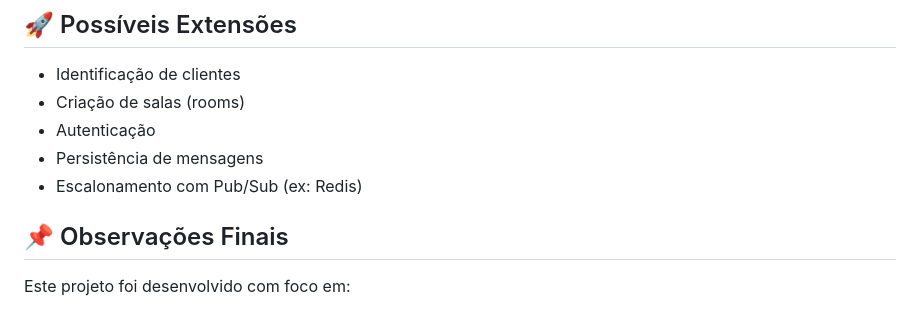
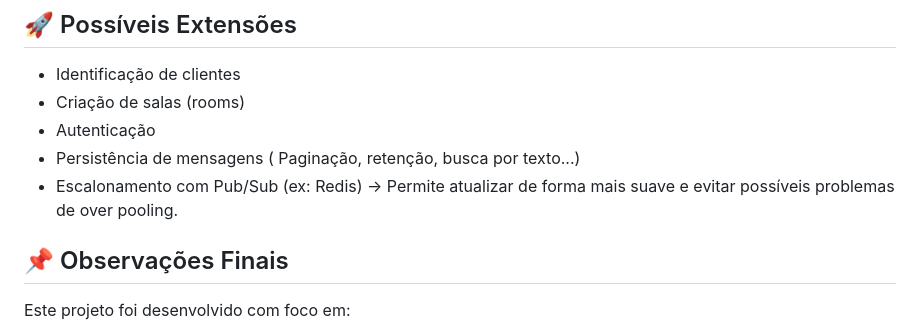
Before and after one commit to akyla007/bluelephant, a Markdown page: README.md, the part around the change. Rendered like a GitHub page.

Commit message:
chore: Readme update on future extensions

```diff
--- a/README.md
+++ b/README.md
@@ -181,8 +181,8 @@ Observação: o frontend limita imagens a ~1.5MB.
 - Identificação de clientes
 - Criação de salas (rooms)
 - Autenticação
-- Persistência de mensagens
-- Escalonamento com Pub/Sub (ex: Redis)
+- Persistência de mensagens ( Paginação, retenção, busca por texto...)
+- Escalonamento com Pub/Sub (ex: Redis) -> Permite atualizar de forma mais suave e evitar possíveis problemas de over pooling.
 
 ## 📌 Observações Finais
 
```
